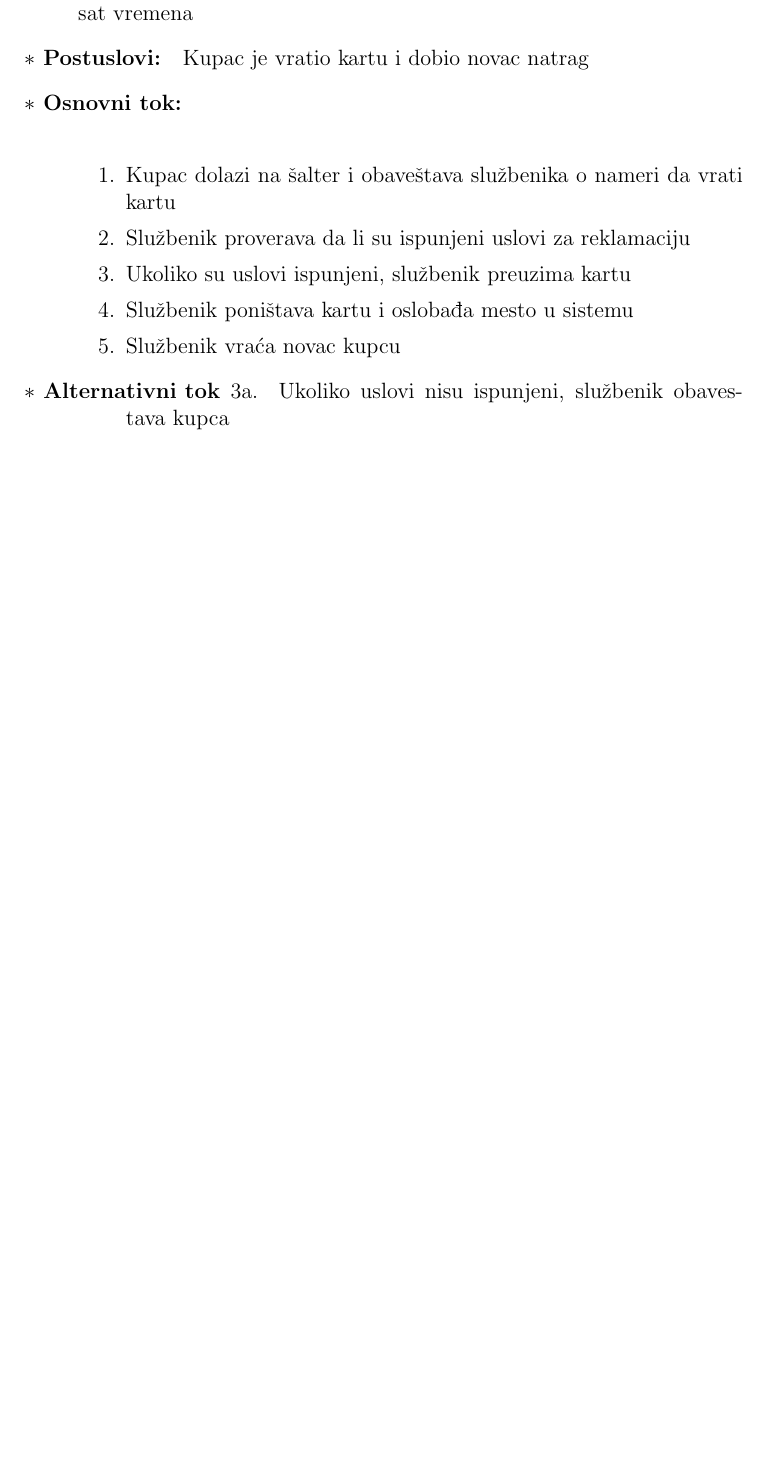
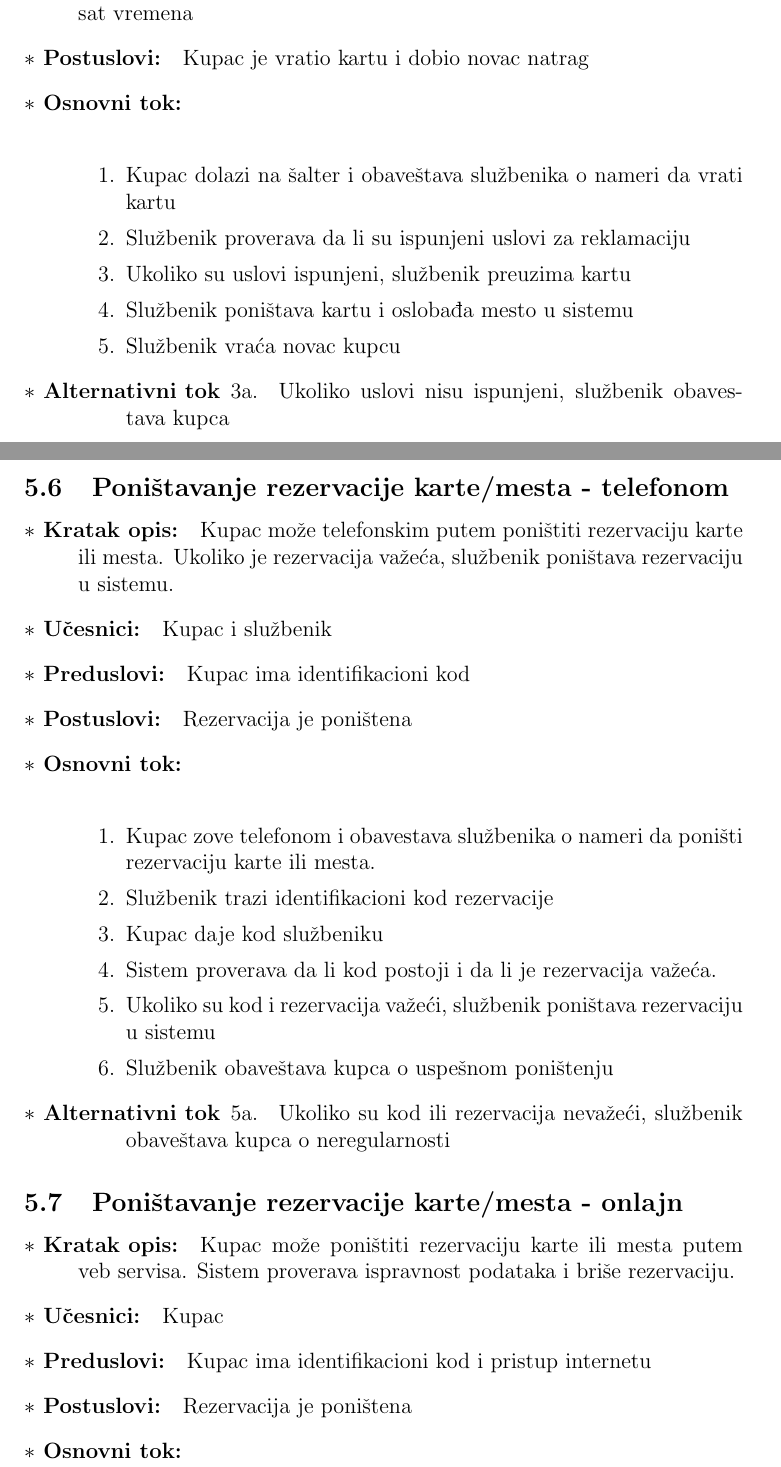
Before and after one commit to Tatjana95/IS-BusStop, a LaTeX document (Projekat/BusStop.tex, which reads Projekat/projekat.tex): part of page 12 of 13 before the commit and two parts of pages 12 and 13 of 14 after it, the two joined at a grey line, cut so that both start at the same text, the shorter picture padded with empty space. Compiled offline with pdfLaTeX.

Commit message:
Dodato ponistavanje rezervacija

```diff
--- a/Projekat/projekat.tex
+++ b/Projekat/projekat.tex
@@ -222,3 +222,37 @@ Osnovna namena na\v seg informacionog sistema je da na \v sto efikasniji na\v ci
 
 \end{description}
 
+\subsection{Poni\v stavanje rezervacije karte/mesta - telefonom}
+\begin{description}
+  \item[$\ast$ Kratak opis: ] Kupac mo\v ze telefonskim putem poni\v stiti rezervaciju karte ili mesta. Ukoliko je rezervacija va\v ze\'ca, slu\v zbenik poni\v stava rezervaciju u sistemu.
+  \item[$\ast$ U\v cesnici: ] Kupac i slu\v zbenik
+  \item[$\ast$ Preduslovi: ] Kupac ima identifikacioni kod
+  \item[$\ast$ Postuslovi: ] Rezervacija je poni\v stena
+  \item[$\ast$ Osnovni tok: ] \ \\
+  \begin{enumerate}
+    \item Kupac zove telefonom i obavestava slu\v zbenika o nameri da poni\v sti
+	   rezervaciju karte ili mesta.
+    \item Slu\v zbenik trazi identifikacioni kod rezervacije
+    \item Kupac daje kod slu\v zbeniku
+    \item Sistem proverava da li kod postoji i da li je rezervacija va\v ze\'ca.
+    \item Ukoliko su kod i rezervacija va\v ze\'ci, slu\v zbenik poni\v stava
+	   rezervaciju u sistemu
+    \item Slu\v zbenik obave\v stava kupca o uspe\v snom poni\v stenju
+  \end{enumerate}
+  \item[$\ast$ Alternativni tok]
+  \begin{enumerate}
+    \item[5a. ]  Ukoliko su kod ili rezervacija neva\v ze\'ci, slu\v zbenik obave\v stava kupca o
+		neregularnosti
+  \end{enumerate}
+
+\end{description}
+
+\subsection{Poni\v stavanje rezervacije karte/mesta - onlajn}
+\begin{description}
+  \item[$\ast$ Kratak opis: ] Kupac mo\v ze poni\v stiti rezervaciju karte ili mesta putem veb servisa.
+			 	Sistem proverava ispravnost podataka i bri\v se rezervaciju.
+  \item[$\ast$ U\v cesnici: ] Kupac
+  \item[$\ast$ Preduslovi: ] Kupac ima identifikacioni kod i pristup internetu
+  \item[$\ast$ Postuslovi: ] Rezervacija je poni\v stena
+  \item[$\ast$ Osnovni tok: ] \ \\
+  \begin{enumerate}
```
Also changed, not shown: Projekat/BusStop.pdf, Projekat/projekat.tex (15 more changed lines).
